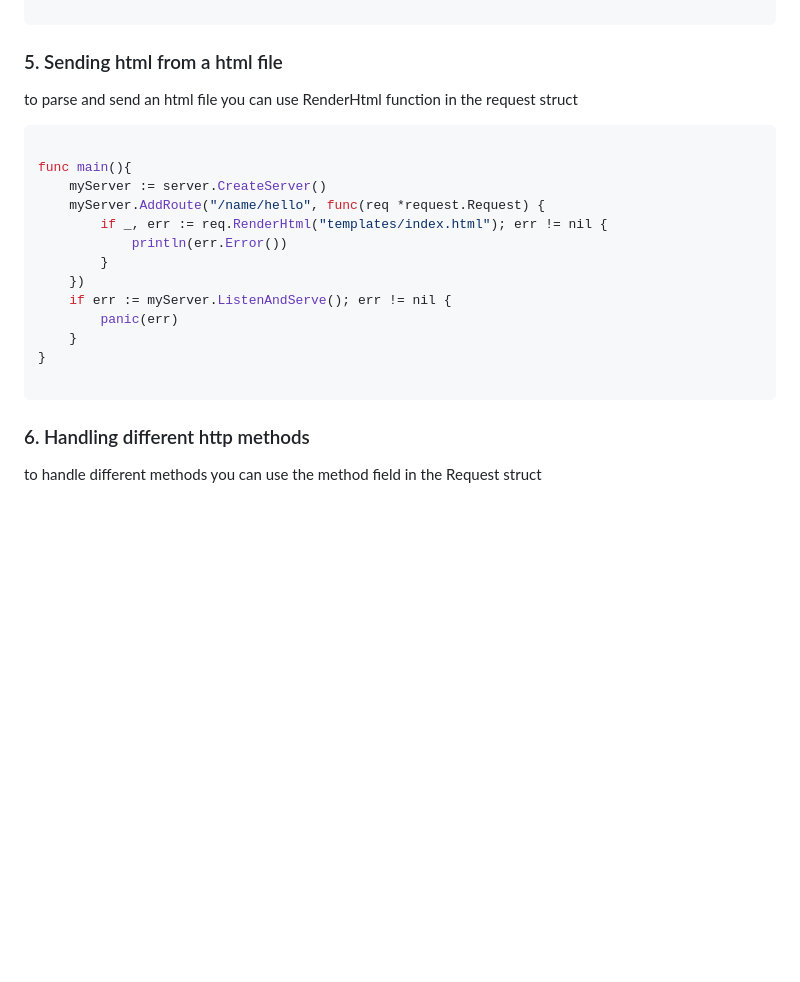
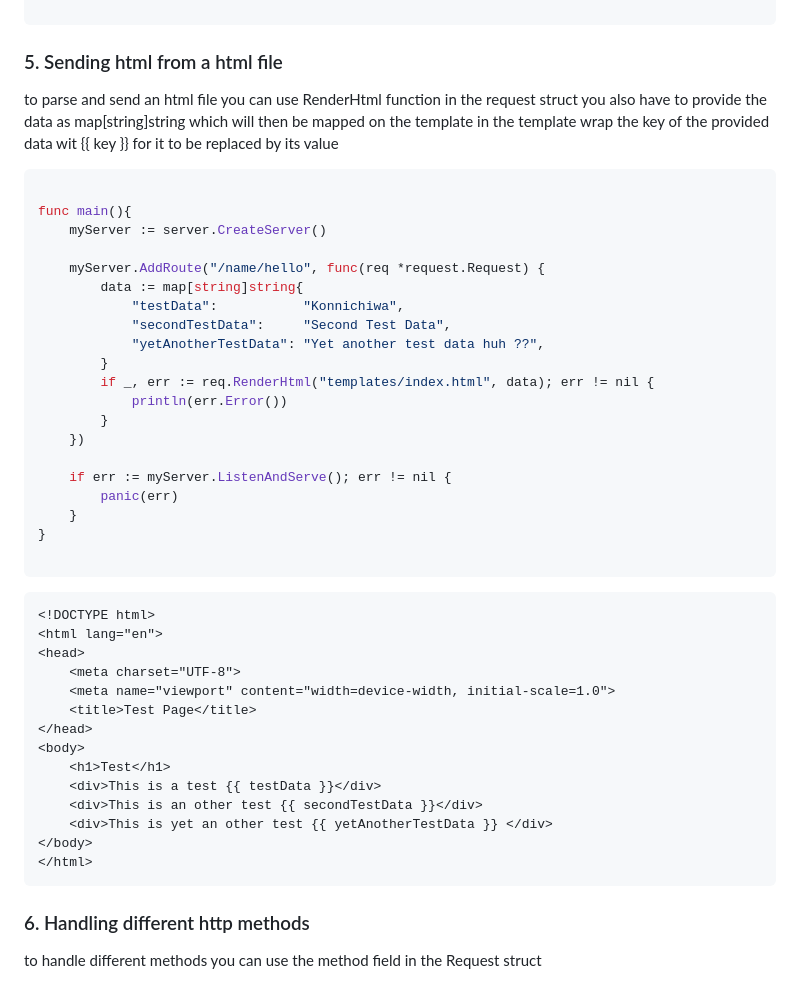
Before and after one commit to alfey504/http-server-golang, a Markdown page: README.md, the part around the change. Rendered like a GitHub page; blank space fills up the shorter version.

Commit message:
update: update readme

````diff
--- a/README.md
+++ b/README.md
@@ -78,21 +78,47 @@ func main(){
 
 ### 5. Sending html from a html file
 to parse and send an html file you can use RenderHtml function in the request struct
+you also have to provide the data as map[string]string which will then be mapped on the template
+in the template wrap the key of the provided data wit {{ key }} for it to be replaced by its value
 
 ```go
 
 func main(){
     myServer := server.CreateServer()
+
     myServer.AddRoute("/name/hello", func(req *request.Request) {
-        if _, err := req.RenderHtml("templates/index.html"); err != nil {
-			println(err.Error())
-		}
+        data := map[string]string{
+            "testData":           "Konnichiwa",
+            "secondTestData":     "Second Test Data",
+            "yetAnotherTestData": "Yet another test data huh ??",
+        }
+	    if _, err := req.RenderHtml("templates/index.html", data); err != nil {
+		    println(err.Error())
+	    }
     })
+
     if err := myServer.ListenAndServe(); err != nil {
 		panic(err)
 	}
 }
 
+```
+
+``` html
+<!DOCTYPE html>
+<html lang="en">
+<head>
+    <meta charset="UTF-8">
+    <meta name="viewport" content="width=device-width, initial-scale=1.0">
+    <title>Test Page</title>
+</head>
+<body>
+    <h1>Test</h1>
+    <div>This is a test {{ testData }}</div>
+    <div>This is an other test {{ secondTestData }}</div>
+    <div>This is yet an other test {{ yetAnotherTestData }} </div>
+</body>
+</html>
 ```
 
 ### 6. Handling different http methods
````
